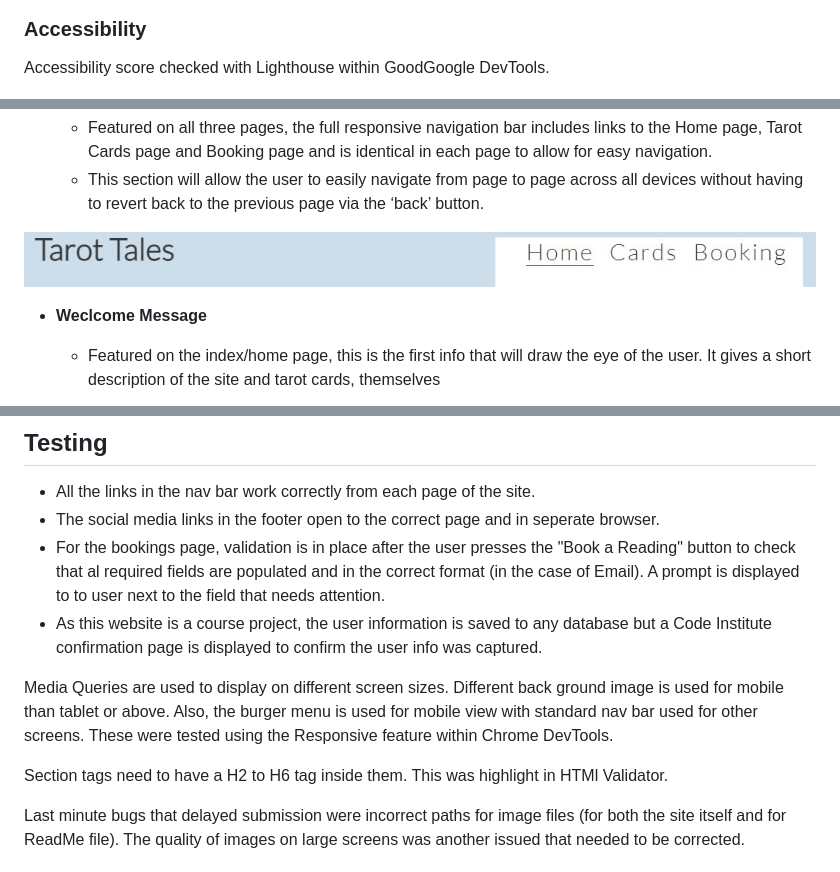
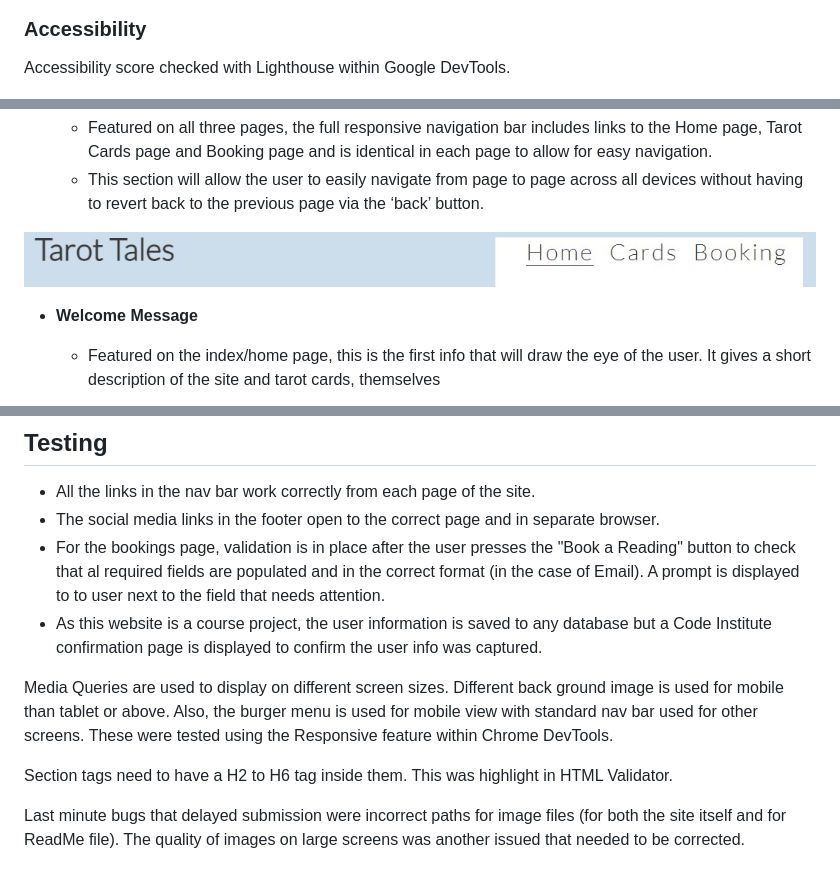
Before and after one commit to Terry-Martin/tarot-tales, a Markdown page: README.MD, 3 parts joined by grey strips. GitHub-like rendering.

Commit message:
Fix typos in readme

```diff
--- a/README.MD
+++ b/README.MD
@@ -24,7 +24,7 @@ Booking page for users to submit an appointment
 
 ### Accessibility
 
-Accessibility score checked with Lighthouse within GoodGoogle DevTools.
+Accessibility score checked with Lighthouse within Google DevTools.
 
   - ![Lighthouse Scores](assets/images/readme/tarot-lighthouse.jpg)
 
@@ -39,7 +39,7 @@ Accessibility score checked with Lighthouse within GoodGoogle DevTools.
 
 ![Nav Bar](assets/images/readme/tarot-top-menu.jpg)
 
-- __Weclcome Message__
+- __Welcome Message__
 
   - Featured on the index/home page, this is the first info that will draw the eye of the user. It gives a short description of the site and tarot cards, themselves
 
@@ -76,13 +76,13 @@ Accessibility score checked with Lighthouse within GoodGoogle DevTools.
 ## Testing
 
 - All the links in the nav bar work correctly from each page of the site.
-- The social media links in the footer open to the correct page and in seperate browser.
+- The social media links in the footer open to the correct page and in separate browser.
 - For the bookings page, validation is in place after the user presses the "Book a Reading" button to check that al required fields are populated and in the correct format (in the case of Email). A prompt is displayed to to user next to the field that needs attention.
 - As this website is a course project, the user information is saved to any database but a Code Institute confirmation page is displayed to confirm the user info was captured.
 
 Media Queries are used to display on different screen sizes. Different back ground image is used for mobile than tablet or above. Also, the burger menu is used for mobile view with standard nav bar used for other screens. These were tested using the Responsive feature within Chrome DevTools.
 
-Section tags need to have a H2 to H6 tag inside them. This was highlight in HTMl Validator.
+Section tags need to have a H2 to H6 tag inside them. This was highlight in HTML Validator.
 
 
 Last minute bugs that delayed submission were incorrect paths for image files (for both the site itself and for ReadMe file).
```
